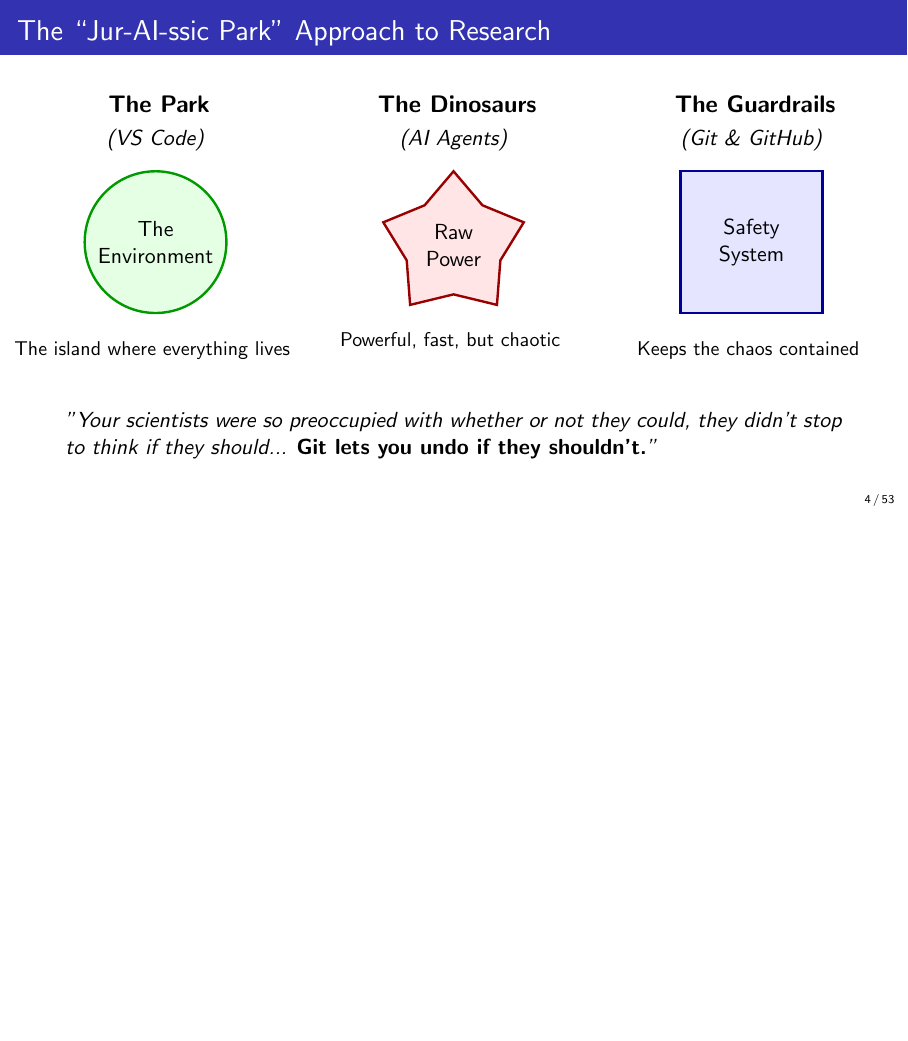
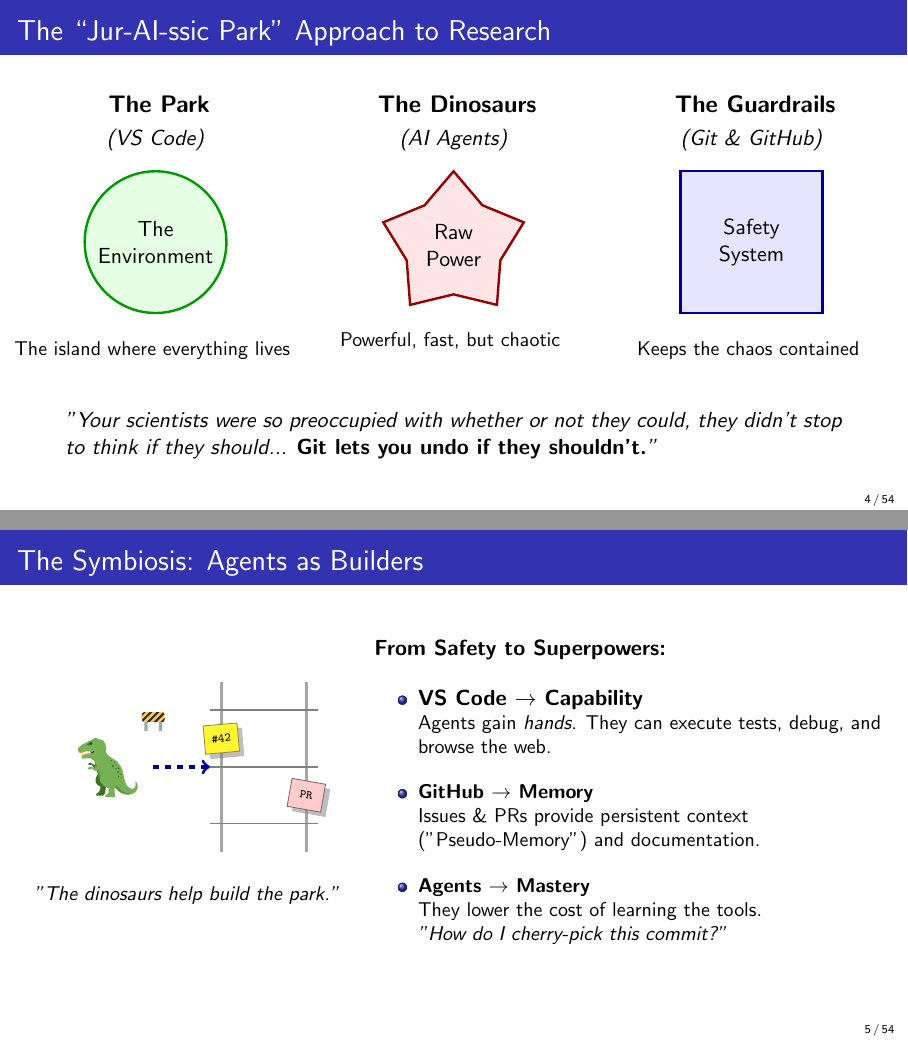
Before and after one commit to tlarroucau/AI_workshop, LaTeX slides (tex/slides/workshop_slides.tex): page 7 of 56 before the commit and pages 7 and 8 of 57 after it, the two joined at a grey line, the shorter picture padded with empty space. Compiled offline with pdfLaTeX.

Commit message:
Add Symbiosis slide: Agents as Builders

```diff
--- a/tex/slides/workshop_slides.tex
+++ b/tex/slides/workshop_slides.tex
@@ -122,6 +122,56 @@
         \textit{"Your scientists were so preoccupied with whether or not they could, they didn't stop to think if they should... \textbf{Git lets you undo if they shouldn't.}"}
         \end{quote}
     }
+\end{frame}
+
+\begin{frame}{The Symbiosis: Agents as Builders}
+    \centering
+    \begin{columns}[c]
+        \begin{column}{0.4\textwidth}
+            \centering
+            % "The Picture" - Dinosaur building the fence
+            \begin{tikzpicture}
+                % The Dinosaur
+                \node [scale=4] (dino) at (0,0) {\twemoji{t-rex}};
+                \node [scale=1.5] at (0.8, 0.8) {\twemoji{construction}};
+
+                % The Electric Fence (Grid)
+                \draw[gray!70, ultra thick] (2,-1.5) -- (2,1.5);
+                \draw[gray!70, ultra thick] (3.5,-1.5) -- (3.5,1.5);
+                \foreach \y in {-1, 0, 1}
+                    \draw[gray, thick] (1.8,\y) -- (3.7,\y);
+
+                % Post-its on the fence (Memory/Docs)
+                \node[fill=yellow!80, draw=yellow!50!black, rotate=5, minimum width=0.6cm, minimum height=0.5cm, drop shadow] at (2, 0.5) {\tiny\texttt{\#42}};
+                \node[fill=pink!80, draw=pink!50!black, rotate=-10, minimum width=0.6cm, minimum height=0.5cm, drop shadow] at (3.5, -0.5) {\tiny\texttt{PR}};
+
+                % Action
+                \draw[->, ultra thick, blue!60!black, dashed] (0.8,0) -- (1.8,0);
+            \end{tikzpicture}
+
+            \vspace{0.4cm}
+            \small\textit{"The dinosaurs help build the park."}
+        \end{column}
+
+        \begin{column}{0.6\textwidth}
+            \textbf{From Safety to Superpowers:}
+
+            \vspace{0.3cm}
+
+            \begin{itemize}
+                \itemsep1em
+                \item \textbf{VS Code $\rightarrow$ Capability} \\
+                \small Agents gain \textit{hands}. They can execute tests, debug, and browse the web.
+
+                \item \textbf{GitHub $\rightarrow$ Memory} \\
+                \small Issues \& PRs provide persistent context ("Pseudo-Memory") and documentation.
+
+                \item \textbf{Agents $\rightarrow$ Mastery} \\
+                \small They lower the cost of learning the tools. \\
+                \textit{"How do I cherry-pick this commit?"}
+            \end{itemize}
+        \end{column}
+    \end{columns}
 \end{frame}
 
 \begin{frame}{What You'll Learn}
```
